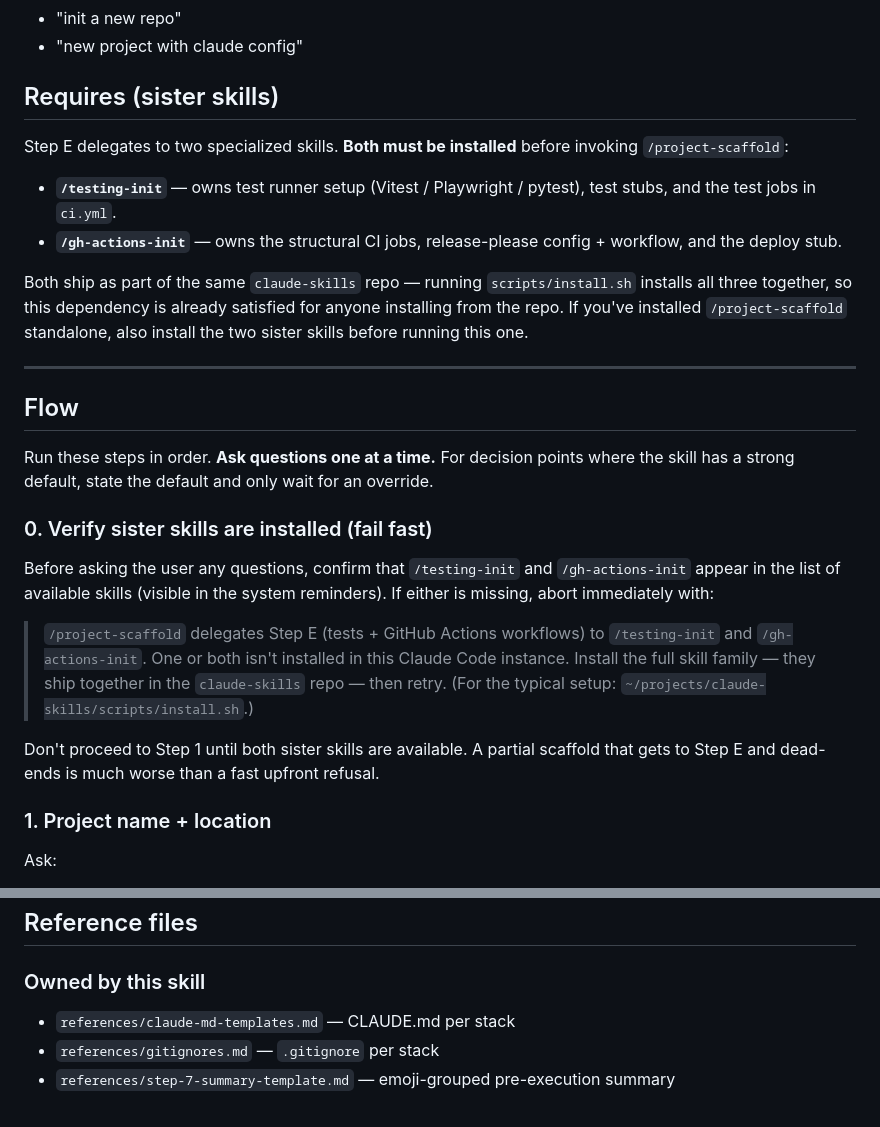
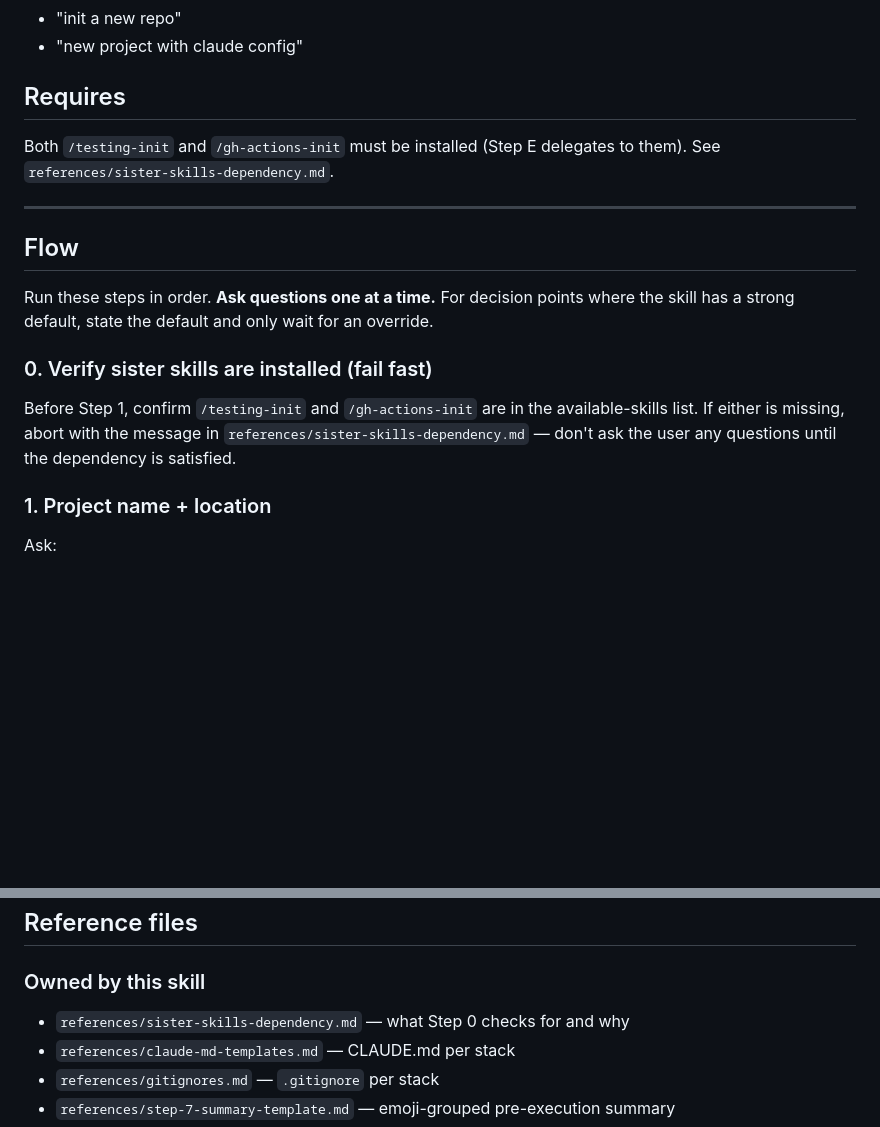
Before and after one commit to hellatan/claude-skills, a Markdown page: skills/project-scaffold/SKILL.md, 2 parts joined by grey strips. GitHub-like rendering; blank space fills up the shorter version.

Commit message:
refactor(project-scaffold): move sister-skill dependency content to reference
Self-correcting — last commit slipped back into the inline pattern.
The Requires section + Step 0 availability check were 17 lines of
content in SKILL.md that should have been a brief pointer all along
(matches the established pattern for every other step).

Now:
- New: references/sister-skills-dependency.md — full dependency
  declaration, what Step 0 checks for, and the abort message.
- SKILL.md: brief 'Requires' pointer line + Step 0 pointer line.
  Reference files listing updated.

Net SKILL.md change vs the previous (inline) commit: 4 insertions,
12 deletions.

Co-Authored-By: Claude Opus 4.7 (1M context) <noreply@anthropic.com>

```diff
--- a/skills/project-scaffold/SKILL.md
+++ b/skills/project-scaffold/SKILL.md
@@ -29,14 +29,9 @@ User says any of:
 - "init a new repo"
 - "new project with claude config"
 
-## Requires (sister skills)
+## Requires
 
-Step E delegates to two specialized skills. **Both must be installed** before invoking `/project-scaffold`:
-
-- **`/testing-init`** — owns test runner setup (Vitest / Playwright / pytest), test stubs, and the test jobs in `ci.yml`.
-- **`/gh-actions-init`** — owns the structural CI jobs, release-please config + workflow, and the deploy stub.
-
-Both ship as part of the same `claude-skills` repo — running `scripts/install.sh` installs all three together, so this dependency is already satisfied for anyone installing from the repo. If you've installed `/project-scaffold` standalone, also install the two sister skills before running this one.
+Both `/testing-init` and `/gh-actions-init` must be installed (Step E delegates to them). See `references/sister-skills-dependency.md`.
 
 ---
 
@@ -46,11 +41,7 @@ Run these steps in order. **Ask questions one at a time.** For decision points w
 
 ### 0. Verify sister skills are installed (fail fast)
 
-Before asking the user any questions, confirm that `/testing-init` and `/gh-actions-init` appear in the list of available skills (visible in the system reminders). If either is missing, abort immediately with:
-
-> `/project-scaffold` delegates Step E (tests + GitHub Actions workflows) to `/testing-init` and `/gh-actions-init`. One or both isn't installed in this Claude Code instance. Install the full skill family — they ship together in the `claude-skills` repo — then retry. (For the typical setup: `~/projects/claude-skills/scripts/install.sh`.)
-
-Don't proceed to Step 1 until both sister skills are available. A partial scaffold that gets to Step E and dead-ends is much worse than a fast upfront refusal.
+Before Step 1, confirm `/testing-init` and `/gh-actions-init` are in the available-skills list. If either is missing, abort with the message in `references/sister-skills-dependency.md` — don't ask the user any questions until the dependency is satisfied.
 
 ### 1. Project name + location
 
@@ -374,6 +365,7 @@ This is what the scaffold enables out of the box:
 
 ### Owned by this skill
 
+- `references/sister-skills-dependency.md` — what Step 0 checks for and why
 - `references/claude-md-templates.md` — CLAUDE.md per stack
 - `references/gitignores.md` — `.gitignore` per stack
 - `references/step-7-summary-template.md` — emoji-grouped pre-execution summary
```
Also changed, not shown: 1 other file.
